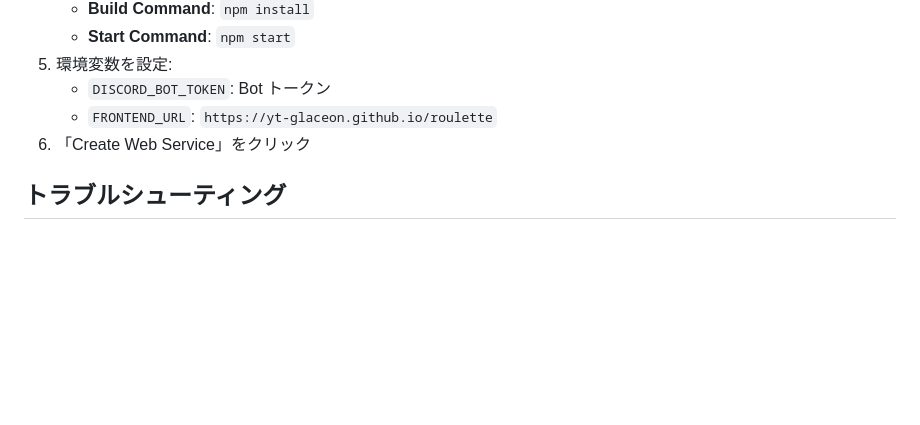
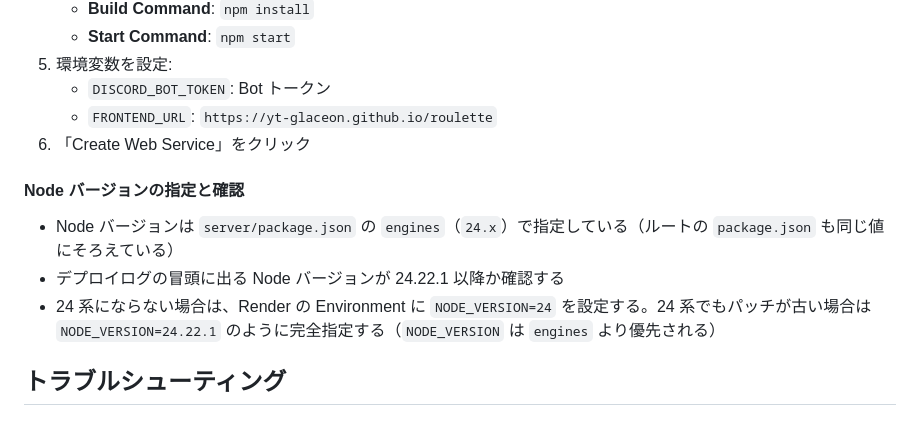
Before and after one commit to yt-glaceon/roulette, a Markdown page: server/README.md, the part around the change. Rendered like a GitHub page; blank space fills up the shorter version.

Commit message:
docs: 必要な Node を v24 に更新し Render での確認手順を追記
Co-Authored-By: Claude Opus 5.5 <noreply@anthropic.com>

```diff
--- a/server/README.md
+++ b/server/README.md
@@ -175,6 +175,12 @@ https://yt-glaceon.github.io/roulette?token=abc123...
    - `FRONTEND_URL`: `https://yt-glaceon.github.io/roulette`
 6. 「Create Web Service」をクリック
 
+#### Node バージョンの指定と確認
+
+- Node バージョンは `server/package.json` の `engines`（`24.x`）で指定している（ルートの `package.json` も同じ値にそろえている）
+- デプロイログの冒頭に出る Node バージョンが 24.22.1 以降か確認する
+- 24 系にならない場合は、Render の Environment に `NODE_VERSION=24` を設定する。24 系でもパッチが古い場合は `NODE_VERSION=24.22.1` のように完全指定する（`NODE_VERSION` は `engines` より優先される）
+
 ## トラブルシューティング
 
 ### Bot がオンラインにならない
```
Also changed, not shown: README.md (+3 -1 lines), SETUP.md (+1 -1 lines).
